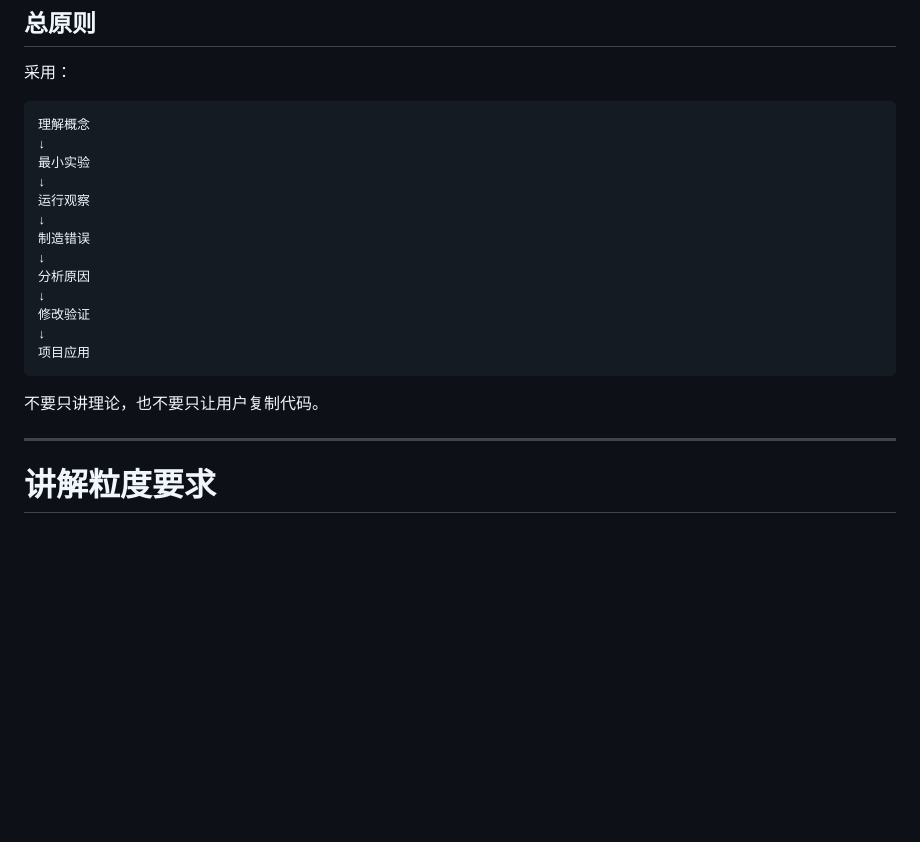
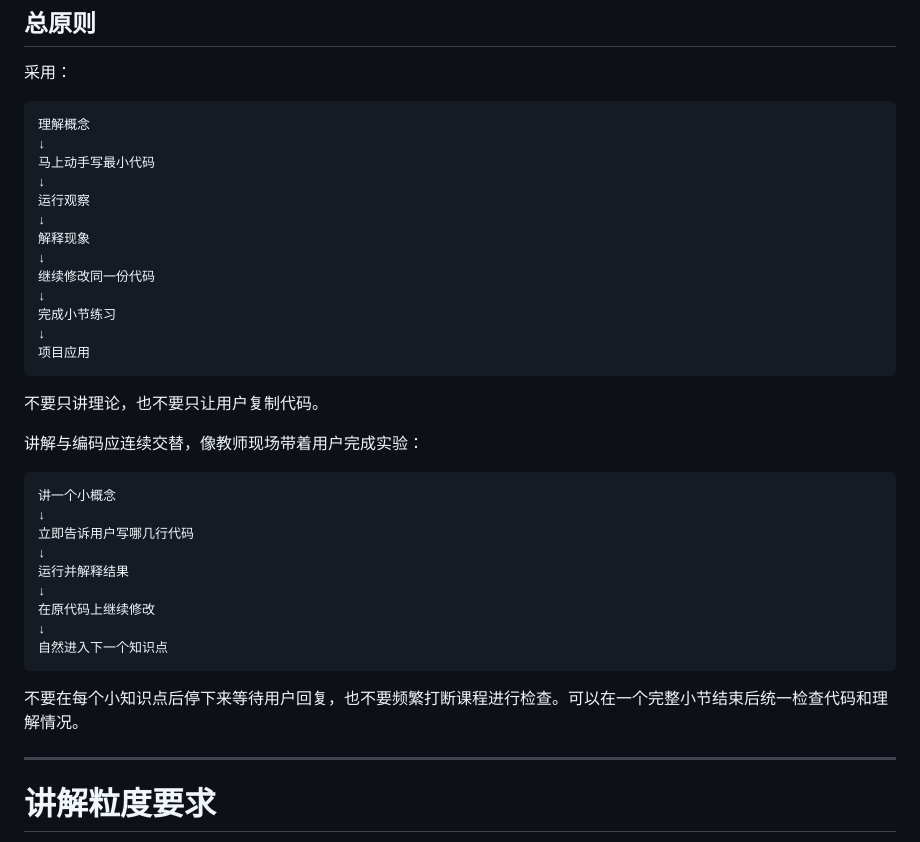
Before and after one commit to kjhhhh123/ai-learning, a Markdown page: AGENTS.md, the part around one of its changes. GitHub-like rendering; blank space fills up the shorter version.

````diff
--- a/AGENTS.md
+++ b/AGENTS.md
@@ -70,20 +70,36 @@ PyTorch / Transformer / 微调理论
 ```
 理解概念
 ↓
-最小实验
+马上动手写最小代码
 ↓
 运行观察
 ↓
-制造错误
+解释现象
 ↓
-分析原因
+继续修改同一份代码
 ↓
-修改验证
+完成小节练习
 ↓
 项目应用
 ```
 
 不要只讲理论，也不要只让用户复制代码。
+
+讲解与编码应连续交替，像教师现场带着用户完成实验：
+
+```
+讲一个小概念
+↓
+立即告诉用户写哪几行代码
+↓
+运行并解释结果
+↓
+在原代码上继续修改
+↓
+自然进入下一个知识点
+```
+
+不要在每个小知识点后停下来等待用户回复，也不要频繁打断课程进行检查。可以在一个完整小节结束后统一检查代码和理解情况。
 
 ---
 
````
Also changed, not shown: other parts of AGENTS.md (+62 -5 lines).
